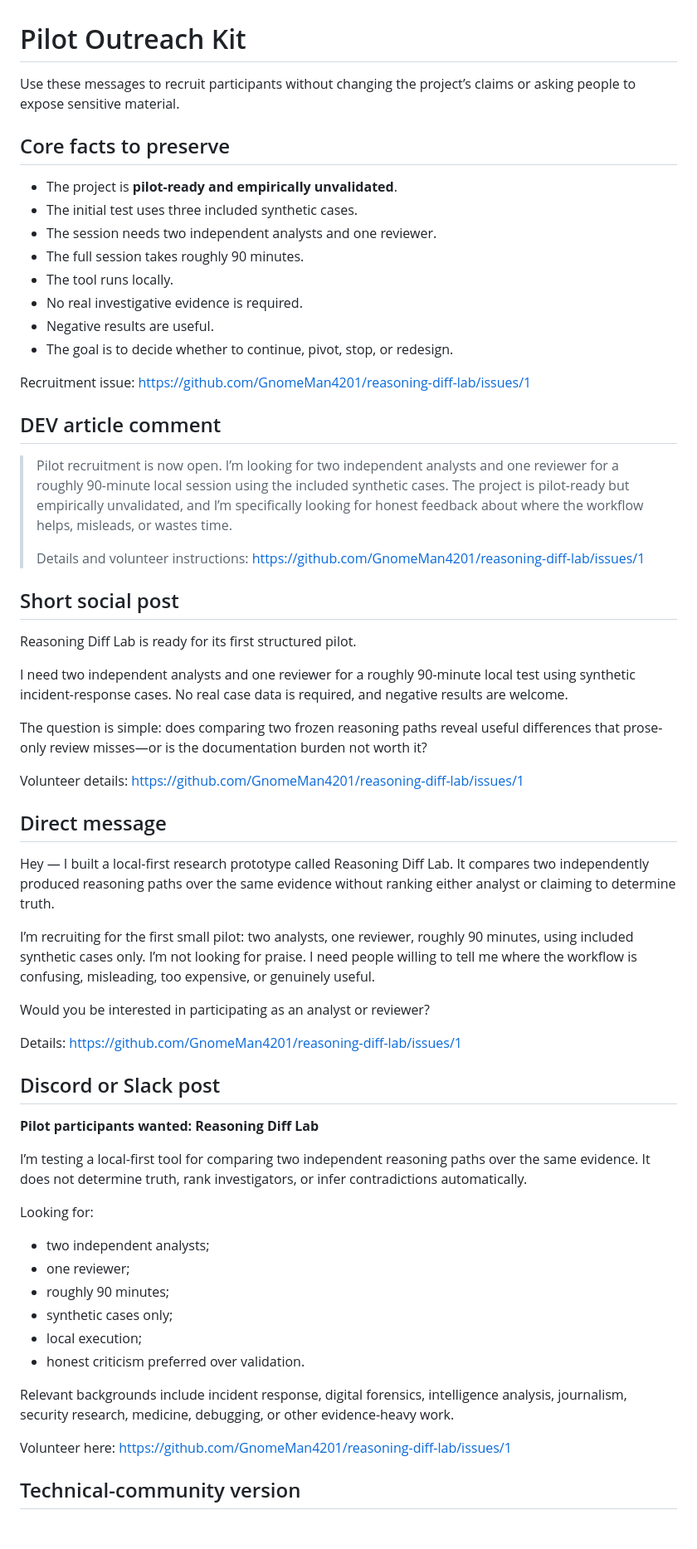
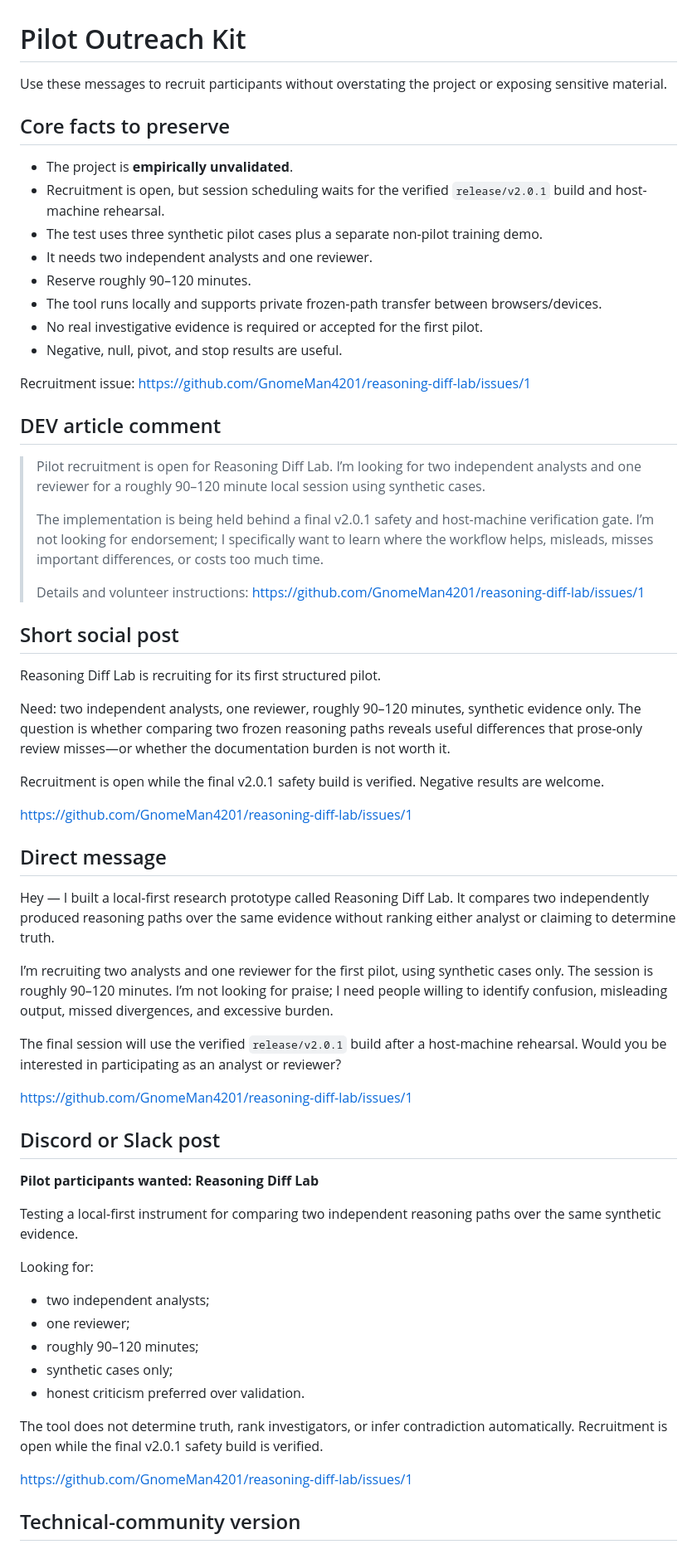
Before and after one commit to GnomeMan4201/reasoning-diff-lab, a Markdown page: docs/OUTREACH_KIT.md, the part around one of its changes. Shown at 83% size. Drawn GitHub-style; blank space fills up the shorter version.

Commit message:
Update outreach claims for v2.0.1 verification gate

```diff
--- a/docs/OUTREACH_KIT.md
+++ b/docs/OUTREACH_KIT.md
@@ -1,66 +1,64 @@
 # Pilot Outreach Kit
 
-Use these messages to recruit participants without changing the project’s claims or asking people to expose sensitive material.
+Use these messages to recruit participants without overstating the project or exposing sensitive material.
 
 ## Core facts to preserve
 
-- The project is **pilot-ready and empirically unvalidated**.
-- The initial test uses three included synthetic cases.
-- The session needs two independent analysts and one reviewer.
-- The full session takes roughly 90 minutes.
-- The tool runs locally.
-- No real investigative evidence is required.
-- Negative results are useful.
-- The goal is to decide whether to continue, pivot, stop, or redesign.
+- The project is **empirically unvalidated**.
+- Recruitment is open, but session scheduling waits for the verified `release/v2.0.1` build and host-machine rehearsal.
+- The test uses three synthetic pilot cases plus a separate non-pilot training demo.
+- It needs two independent analysts and one reviewer.
+- Reserve roughly 90–120 minutes.
+- The tool runs locally and supports private frozen-path transfer between browsers/devices.
+- No real investigative evidence is required or accepted for the first pilot.
+- Negative, null, pivot, and stop results are useful.
 
 Recruitment issue: https://github.com/GnomeMan4201/reasoning-diff-lab/issues/1
 
 ## DEV article comment
 
-> Pilot recruitment is now open. I’m looking for two independent analysts and one reviewer for a roughly 90-minute local session using the included synthetic cases. The project is pilot-ready but empirically unvalidated, and I’m specifically looking for honest feedback about where the workflow helps, misleads, or wastes time.
+> Pilot recruitment is open for Reasoning Diff Lab. I’m looking for two independent analysts and one reviewer for a roughly 90–120 minute local session using synthetic cases.
+>
+> The implementation is being held behind a final v2.0.1 safety and host-machine verification gate. I’m not looking for endorsement; I specifically want to learn where the workflow helps, misleads, misses important differences, or costs too much time.
 >
 > Details and volunteer instructions:
 > https://github.com/GnomeMan4201/reasoning-diff-lab/issues/1
 
 ## Short social post
 
-Reasoning Diff Lab is ready for its first structured pilot.
+Reasoning Diff Lab is recruiting for its first structured pilot.
 
-I need two independent analysts and one reviewer for a roughly 90-minute local test using synthetic incident-response cases. No real case data is required, and negative results are welcome.
+Need: two independent analysts, one reviewer, roughly 90–120 minutes, synthetic evidence only. The question is whether comparing two frozen reasoning paths reveals useful differences that prose-only review misses—or whether the documentation burden is not worth it.
 
-The question is simple: does comparing two frozen reasoning paths reveal useful differences that prose-only review misses—or is the documentation burden not worth it?
+Recruitment is open while the final v2.0.1 safety build is verified. Negative results are welcome.
 
-Volunteer details:
 https://github.com/GnomeMan4201/reasoning-diff-lab/issues/1
 
 ## Direct message
 
 Hey — I built a local-first research prototype called Reasoning Diff Lab. It compares two independently produced reasoning paths over the same evidence without ranking either analyst or claiming to determine truth.
 
-I’m recruiting for the first small pilot: two analysts, one reviewer, roughly 90 minutes, using included synthetic cases only. I’m not looking for praise. I need people willing to tell me where the workflow is confusing, misleading, too expensive, or genuinely useful.
+I’m recruiting two analysts and one reviewer for the first pilot, using synthetic cases only. The session is roughly 90–120 minutes. I’m not looking for praise; I need people willing to identify confusion, misleading output, missed divergences, and excessive burden.
 
-Would you be interested in participating as an analyst or reviewer?
+The final session will use the verified `release/v2.0.1` build after a host-machine rehearsal. Would you be interested in participating as an analyst or reviewer?
 
-Details:
 https://github.com/GnomeMan4201/reasoning-diff-lab/issues/1
 
 ## Discord or Slack post
 
 **Pilot participants wanted: Reasoning Diff Lab**
 
-I’m testing a local-first tool for comparing two independent reasoning paths over the same evidence. It does not determine truth, rank investigators, or infer contradictions automatically.
+Testing a local-first instrument for comparing two independent reasoning paths over the same synthetic evidence.
 
 Looking for:
 - two independent analysts;
 - one reviewer;
-- roughly 90 minutes;
+- roughly 90–120 minutes;
 - synthetic cases only;
-- local execution;
 - honest criticism preferred over validation.
 
-Relevant backgrounds include incident response, digital forensics, intelligence analysis, journalism, security research, medicine, debugging, or other evidence-heavy work.
+The tool does not determine truth, rank investigators, or infer contradiction automatically. Recruitment is open while the final v2.0.1 safety build is verified.
 
-Volunteer here:
 https://github.com/GnomeMan4201/reasoning-diff-lab/issues/1
 
 ## Technical-community version
```
Also changed, not shown: other parts of docs/OUTREACH_KIT.md (+11 -14 lines).
